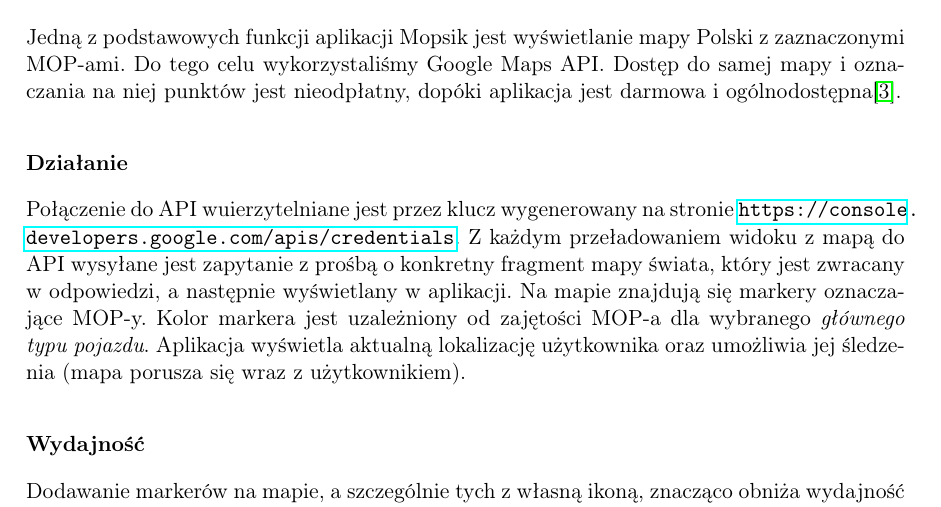
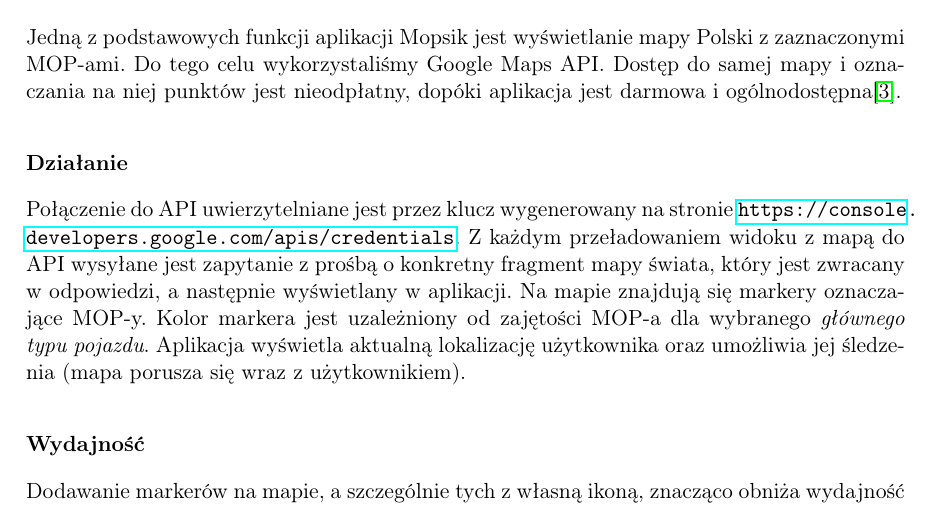
Before and after one commit to mopsy-team/dokumentacja, a LaTeX thesis (praca/praca.tex): part of page 23 of 39, cut so that both start at the same text. Compiled offline with pdfLaTeX.

Commit message:
typo fix

```diff
--- a/praca/praca.tex
+++ b/praca/praca.tex
@@ -263,7 +263,7 @@ Konfigurację aplikacji można zmienić w każdej chwili w zakładce \emph{Ustaw
 \subsubsection{Warunki}
 Jedną z podstawowych funkcji aplikacji Mopsik jest wyświetlanie mapy Polski z zaznaczonymi MOP-ami. Do tego celu wykorzystaliśmy Google Maps API. Dostęp do samej mapy i oznaczania na niej punktów jest nieodpłatny, dopóki aplikacja jest darmowa i ogólnodostępna\cite{google-api-faq}.
 \subsubsection{Działanie}
-Połączenie do API wuierzytelniane jest przez klucz wygenerowany na stronie \url{https://console.developers.google.com/apis/credentials}. Z każdym przeładowaniem widoku z mapą do API wysyłane jest zapytanie z prośbą o konkretny fragment mapy świata, który jest zwracany w odpowiedzi, a następnie wyświetlany w aplikacji. Na mapie znajdują się markery oznaczające MOP-y. Kolor markera jest uzależniony od zajętości MOP-a dla wybranego \textit{głównego typu pojazdu}. Aplikacja wyświetla aktualną lokalizację użytkownika oraz umożliwia jej śledzenia (mapa porusza się wraz z użytkownikiem).
+Połączenie do API uwierzytelniane jest przez klucz wygenerowany na stronie \url{https://console.developers.google.com/apis/credentials}. Z każdym przeładowaniem widoku z mapą do API wysyłane jest zapytanie z prośbą o konkretny fragment mapy świata, który jest zwracany w odpowiedzi, a następnie wyświetlany w aplikacji. Na mapie znajdują się markery oznaczające MOP-y. Kolor markera jest uzależniony od zajętości MOP-a dla wybranego \textit{głównego typu pojazdu}. Aplikacja wyświetla aktualną lokalizację użytkownika oraz umożliwia jej śledzenia (mapa porusza się wraz z użytkownikiem).
 \subsubsection{Wydajność}
 Dodawanie markerów na mapie, a szczególnie tych z własną ikoną, znacząco obniża wydajność mapy. Aby ją poprawić zastosowaliśmy kilka zabiegów:
 \begin{enumerate}
```
